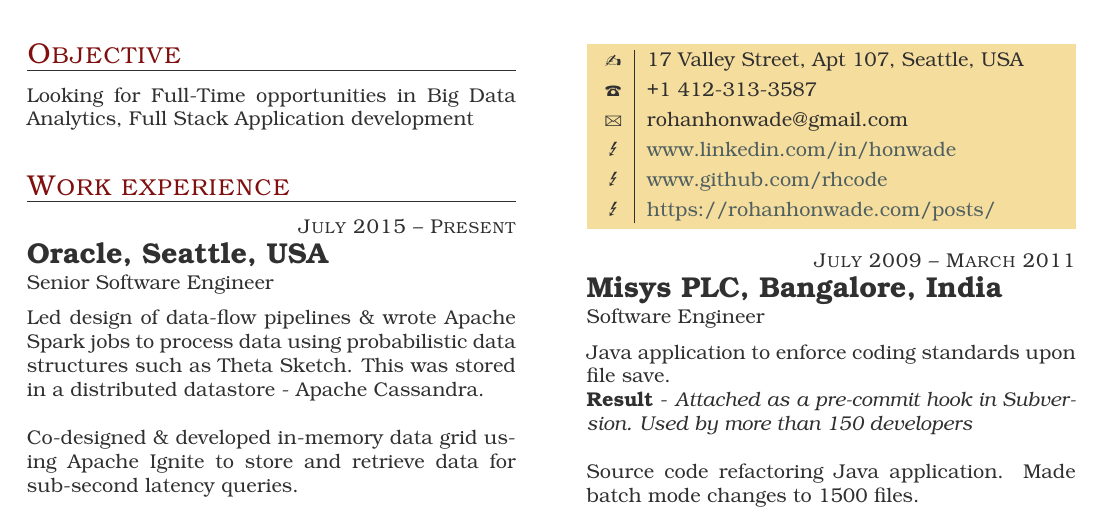
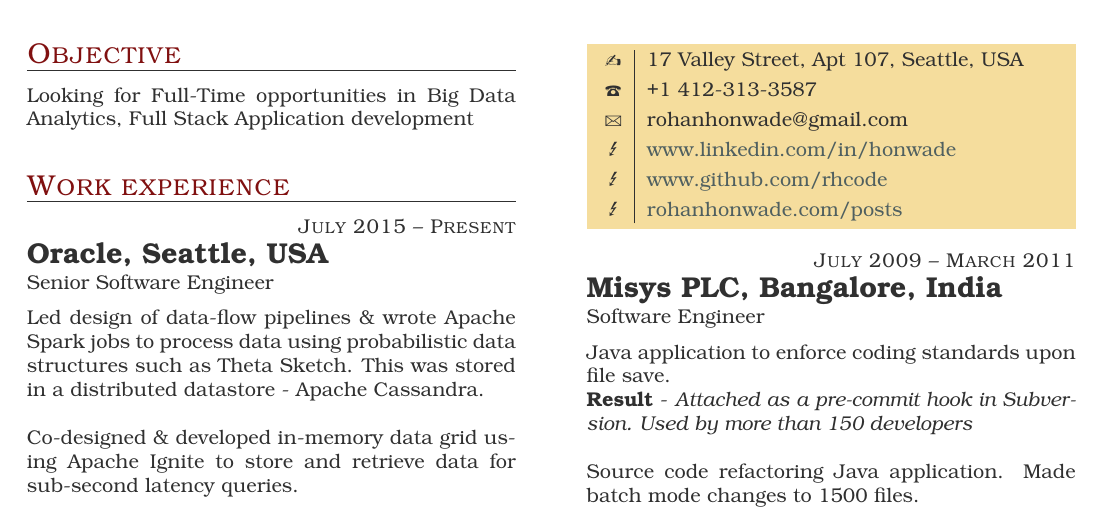
Before and after one commit to rhcode/resume, a LaTeX CV (cv.tex): part of the page, cut so that both start at the same text. The pictures show the PDF file cv.pdf that the author committed with the source.

Commit message:
Fixed issue with blog link

```diff
--- a/cv.tex
+++ b/cv.tex
@@ -50,7 +50,7 @@
     {+1 412-313-3587}
     {rohanhonwade@gmail.com}
     {www.github.com/rhcode}
-    {https://rohanhonwade.com/posts/}
+    {rohanhonwade.com/posts}
 
 \item{July 2009 -- March 2011}
      {Misys PLC, Bangalore, India}
```
Also changed, not shown: cv.pdf.
